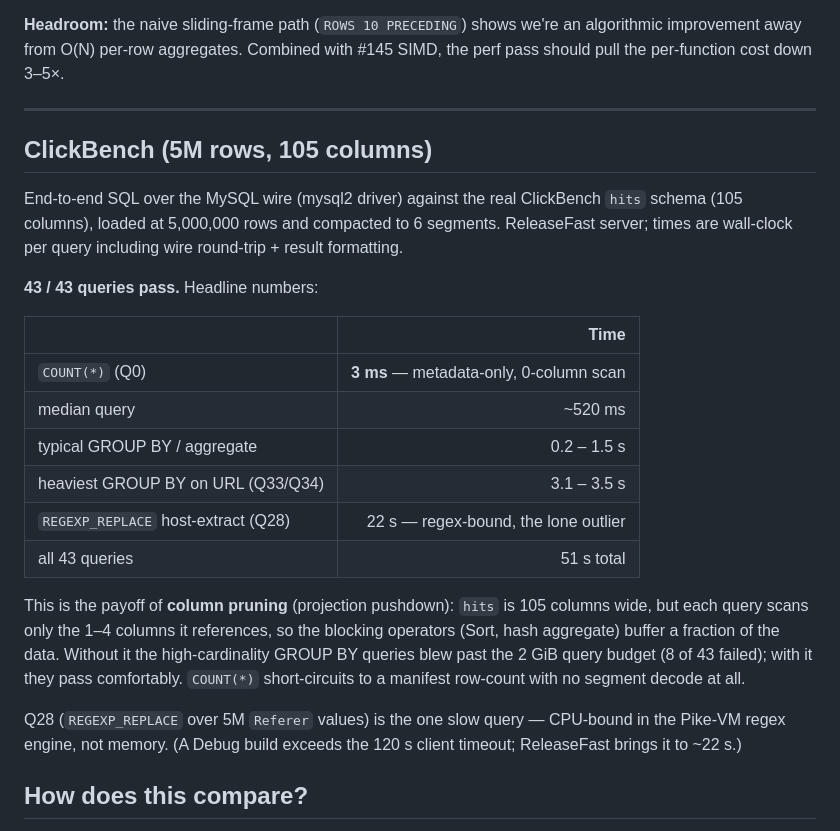
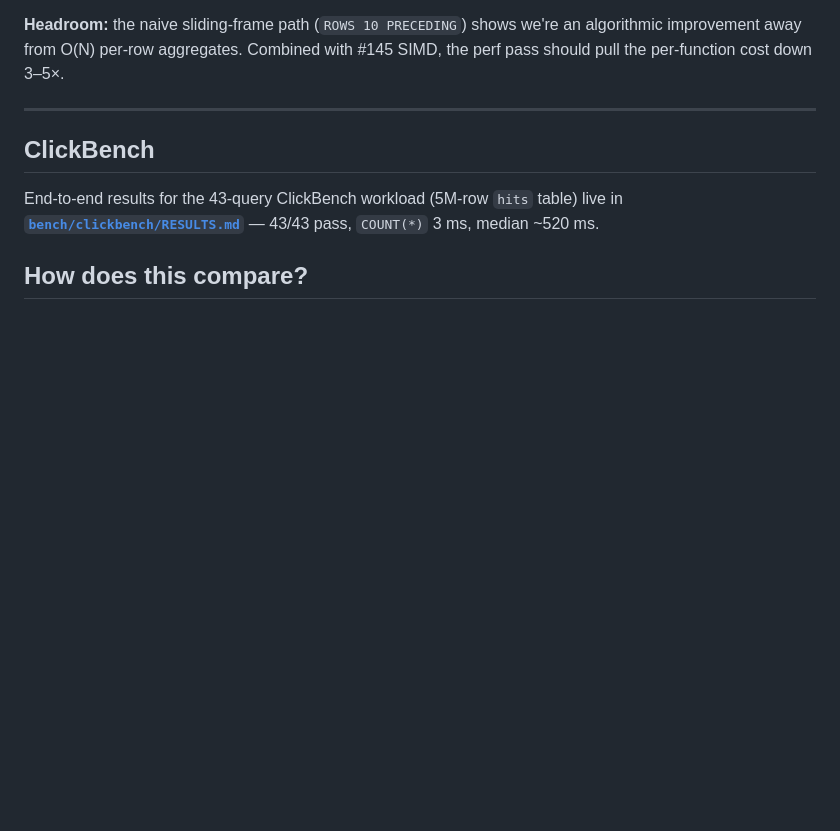
Before and after one commit to jeremydiviney/thinDB, a Markdown page: BENCHMARKS.md, the part around the change. Drawn GitHub-style; blank space fills up the shorter version.

```diff
--- a/BENCHMARKS.md
+++ b/BENCHMARKS.md
@@ -196,34 +196,11 @@ Sort-based partitioning. Most benches use `PARTITION BY grp_lo` (100 partitions
 
 ---
 
-## ClickBench (5M rows, 105 columns)
+## ClickBench
 
-End-to-end SQL over the MySQL wire (mysql2 driver) against the real
-ClickBench `hits` schema (105 columns), loaded at 5,000,000 rows and
-compacted to 6 segments. ReleaseFast server; times are wall-clock per
-query including wire round-trip + result formatting.
-
-**43 / 43 queries pass.** Headline numbers:
-
-| | Time |
-|---|---:|
-| `COUNT(*)` (Q0) | **3 ms** — metadata-only, 0-column scan |
-| median query | ~520 ms |
-| typical GROUP BY / aggregate | 0.2 – 1.5 s |
-| heaviest GROUP BY on URL (Q33/Q34) | 3.1 – 3.5 s |
-| `REGEXP_REPLACE` host-extract (Q28) | 22 s — regex-bound, the lone outlier |
-| all 43 queries | 51 s total |
-
-This is the payoff of **column pruning** (projection pushdown): `hits` is
-105 columns wide, but each query scans only the 1–4 columns it references,
-so the blocking operators (Sort, hash aggregate) buffer a fraction of the
-data. Without it the high-cardinality GROUP BY queries blew past the 2 GiB
-query budget (8 of 43 failed); with it they pass comfortably. `COUNT(*)`
-short-circuits to a manifest row-count with no segment decode at all.
-
-Q28 (`REGEXP_REPLACE` over 5M `Referer` values) is the one slow query —
-CPU-bound in the Pike-VM regex engine, not memory. (A Debug build exceeds
-the 120 s client timeout; ReleaseFast brings it to ~22 s.)
+End-to-end results for the 43-query ClickBench workload (5M-row `hits`
+table) live in **[`bench/clickbench/RESULTS.md`](bench/clickbench/RESULTS.md)** —
+43/43 pass, `COUNT(*)` 3 ms, median ~520 ms.
 
 ## How does this compare?
 
```
Also changed, not shown: bench/clickbench/RESULTS.md (added, +93 -0 lines).
